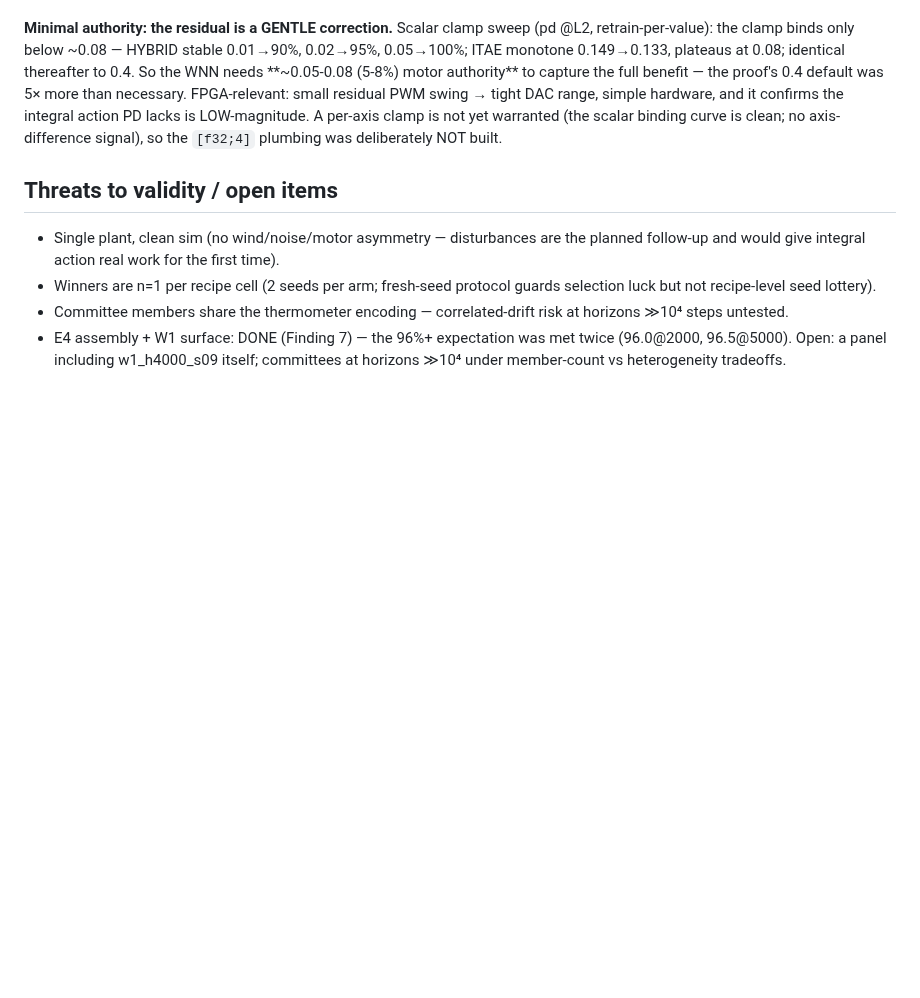
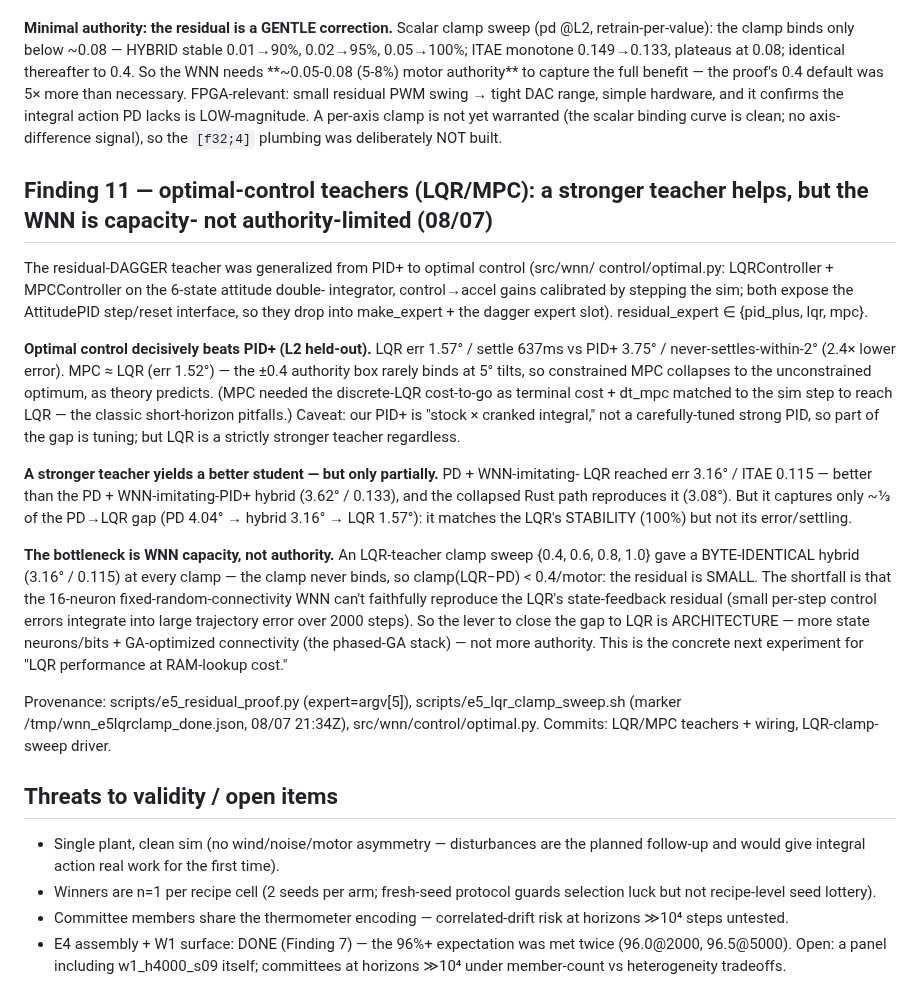
Before and after one commit to lacg/wnn, a Markdown page: docs/controller_horizon_findings.md, the part around the change. Drawn GitHub-style; blank space fills up the shorter version.

Commit message:
Finding 11: LQR/MPC teachers beat PID+; WNN-imitating-LQR is capacity- not authority-limited
Co-Authored-By: Claude Opus 4.8 (1M context) <noreply@anthropic.com>

```diff
--- a/docs/controller_horizon_findings.md
+++ b/docs/controller_horizon_findings.md
@@ -483,6 +483,41 @@ swing → tight DAC range, simple hardware, and it confirms the integral action
 LOW-magnitude. A per-axis clamp is not yet warranted (the scalar binding curve is clean;
 no axis-difference signal), so the `[f32;4]` plumbing was deliberately NOT built.
 
+## Finding 11 — optimal-control teachers (LQR/MPC): a stronger teacher helps, but the WNN is capacity- not authority-limited (08/07)
+
+The residual-DAGGER teacher was generalized from PID+ to optimal control (src/wnn/
+control/optimal.py: LQRController + MPCController on the 6-state attitude double-
+integrator, control→accel gains calibrated by stepping the sim; both expose the
+AttitudePID step/reset interface, so they drop into make_expert + the dagger expert
+slot). residual_expert ∈ {pid_plus, lqr, mpc}.
+
+**Optimal control decisively beats PID+ (L2 held-out).** LQR err 1.57° / settle 637ms
+vs PID+ 3.75° / never-settles-within-2° (2.4× lower error). MPC ≈ LQR (err 1.52°) —
+the ±0.4 authority box rarely binds at 5° tilts, so constrained MPC collapses to the
+unconstrained optimum, as theory predicts. (MPC needed the discrete-LQR cost-to-go as
+terminal cost + dt_mpc matched to the sim step to reach LQR — the classic short-horizon
+pitfalls.) Caveat: our PID+ is "stock × cranked integral," not a carefully-tuned strong
+PID, so part of the gap is tuning; but LQR is a strictly stronger teacher regardless.
+
+**A stronger teacher yields a better student — but only partially.** PD + WNN-imitating-
+LQR reached err 3.16° / ITAE 0.115 — better than the PD + WNN-imitating-PID+ hybrid
+(3.62° / 0.133), and the collapsed Rust path reproduces it (3.08°). But it captures only
+~⅓ of the PD→LQR gap (PD 4.04° → hybrid 3.16° → LQR 1.57°): it matches the LQR's
+STABILITY (100%) but not its error/settling.
+
+**The bottleneck is WNN capacity, not authority.** An LQR-teacher clamp sweep
+{0.4, 0.6, 0.8, 1.0} gave a BYTE-IDENTICAL hybrid (3.16° / 0.115) at every clamp — the
+clamp never binds, so clamp(LQR−PD) < 0.4/motor: the residual is SMALL. The shortfall is
+that the 16-neuron fixed-random-connectivity WNN can't faithfully reproduce the LQR's
+state-feedback residual (small per-step control errors integrate into large trajectory
+error over 2000 steps). So the lever to close the gap to LQR is ARCHITECTURE — more
+state neurons/bits + GA-optimized connectivity (the phased-GA stack) — not more authority.
+This is the concrete next experiment for "LQR performance at RAM-lookup cost."
+
+Provenance: scripts/e5_residual_proof.py (expert=argv[5]), scripts/e5_lqr_clamp_sweep.sh
+(marker /tmp/wnn_e5lqrclamp_done.json, 08/07 21:34Z), src/wnn/control/optimal.py.
+Commits: LQR/MPC teachers + wiring, LQR-clamp-sweep driver.
+
 ## Threats to validity / open items
 
 - Single plant, clean sim (no wind/noise/motor asymmetry — disturbances are the
```
